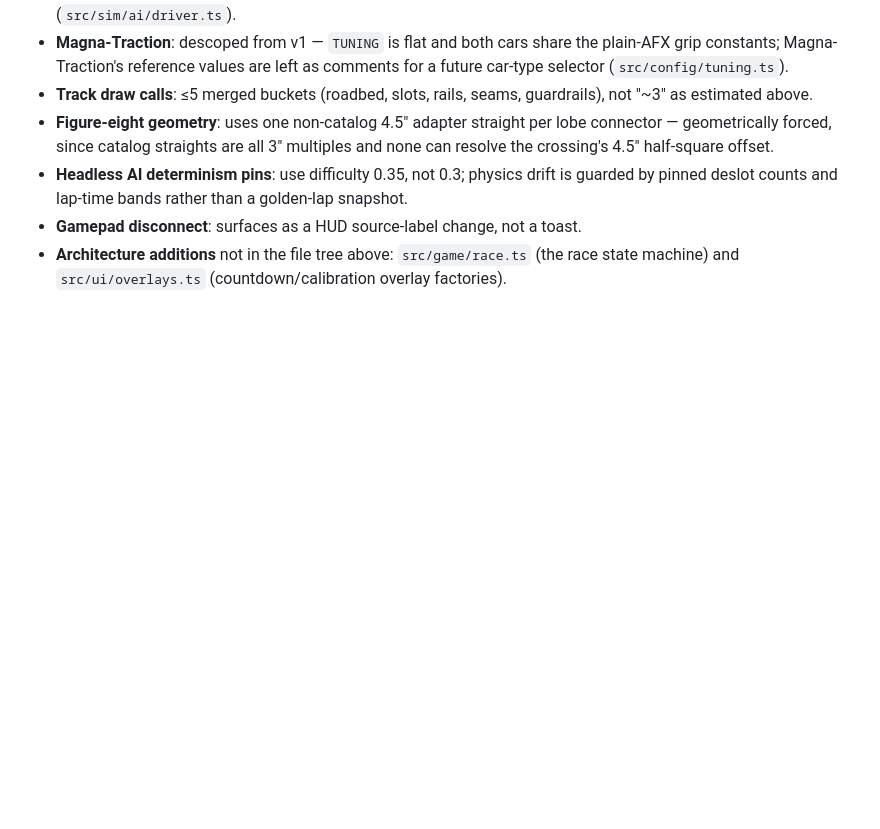
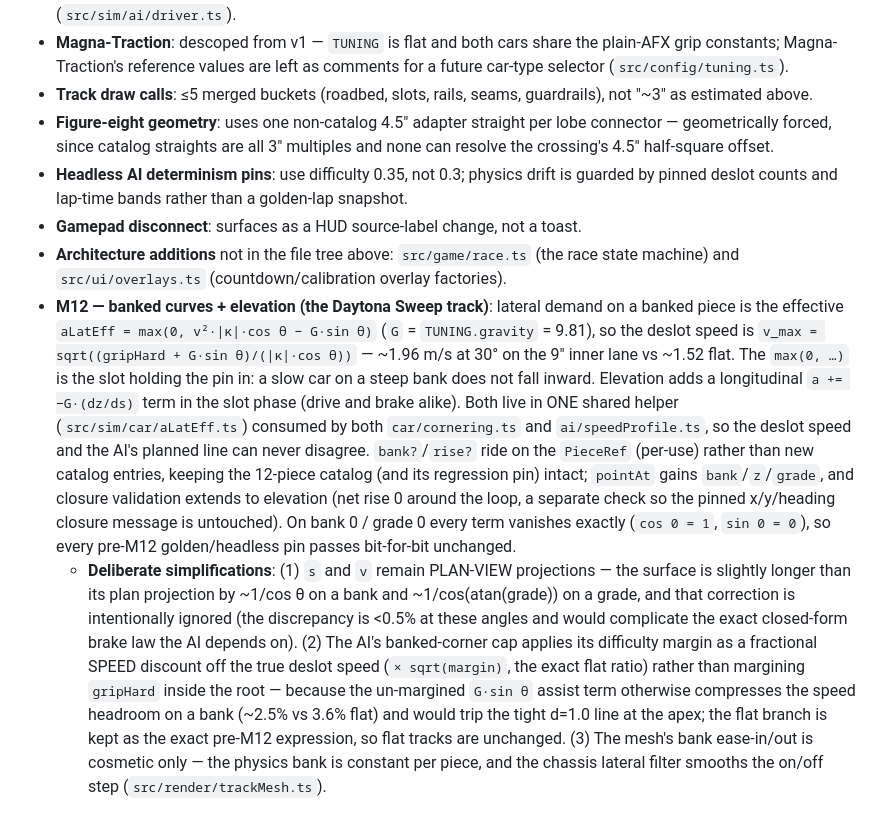
Before and after one commit to cschweda/slotcarsim, a Markdown page: docs/2026-07-17-slotcar-sim-design.md, the part around the change. Drawn GitHub-style; blank space fills up the shorter version.

```diff
--- a/docs/2026-07-17-slotcar-sim-design.md
+++ b/docs/2026-07-17-slotcar-sim-design.md
@@ -109,3 +109,5 @@ Divergences between this doc and the shipped 0.1.0 build:
 - **Headless AI determinism pins**: use difficulty 0.35, not 0.3; physics drift is guarded by pinned deslot counts and lap-time bands rather than a golden-lap snapshot.
 - **Gamepad disconnect**: surfaces as a HUD source-label change, not a toast.
 - **Architecture additions** not in the file tree above: `src/game/race.ts` (the race state machine) and `src/ui/overlays.ts` (countdown/calibration overlay factories).
+- **M12 — banked curves + elevation (the Daytona Sweep track)**: lateral demand on a banked piece is the effective `aLatEff = max(0, v²·|κ|·cos θ − G·sin θ)` (`G` = `TUNING.gravity` = 9.81), so the deslot speed is `v_max = sqrt((gripHard + G·sin θ)/(|κ|·cos θ))` — ~1.96 m/s at 30° on the 9″ inner lane vs ~1.52 flat. The `max(0, …)` is the slot holding the pin in: a slow car on a steep bank does not fall inward. Elevation adds a longitudinal `a += −G·(dz/ds)` term in the slot phase (drive and brake alike). Both live in ONE shared helper (`src/sim/car/aLatEff.ts`) consumed by both `car/cornering.ts` and `ai/speedProfile.ts`, so the deslot speed and the AI's planned line can never disagree. `bank?`/`rise?` ride on the `PieceRef` (per-use) rather than new catalog entries, keeping the 12-piece catalog (and its regression pin) intact; `pointAt` gains `bank`/`z`/`grade`, and closure validation extends to elevation (net rise 0 around the loop, a separate check so the pinned x/y/heading closure message is untouched). On bank 0 / grade 0 every term vanishes exactly (`cos 0 = 1`, `sin 0 = 0`), so every pre-M12 golden/headless pin passes bit-for-bit unchanged.
+  - **Deliberate simplifications**: (1) `s` and `v` remain PLAN-VIEW projections — the surface is slightly longer than its plan projection by ~1/cos θ on a bank and ~1/cos(atan(grade)) on a grade, and that correction is intentionally ignored (the discrepancy is <0.5% at these angles and would complicate the exact closed-form brake law the AI depends on). (2) The AI's banked-corner cap applies its difficulty margin as a fractional SPEED discount off the true deslot speed (`× sqrt(margin)`, the exact flat ratio) rather than margining `gripHard` inside the root — because the un-margined `G·sin θ` assist term otherwise compresses the speed headroom on a bank (~2.5% vs 3.6% flat) and would trip the tight d=1.0 line at the apex; the flat branch is kept as the exact pre-M12 expression, so flat tracks are unchanged. (3) The mesh's bank ease-in/out is cosmetic only — the physics bank is constant per piece, and the chassis lateral filter smooths the on/off step (`src/render/trackMesh.ts`).
```
Also changed, not shown: CHANGELOG.md (+1 -0 lines), README.md (+3 -2 lines).
